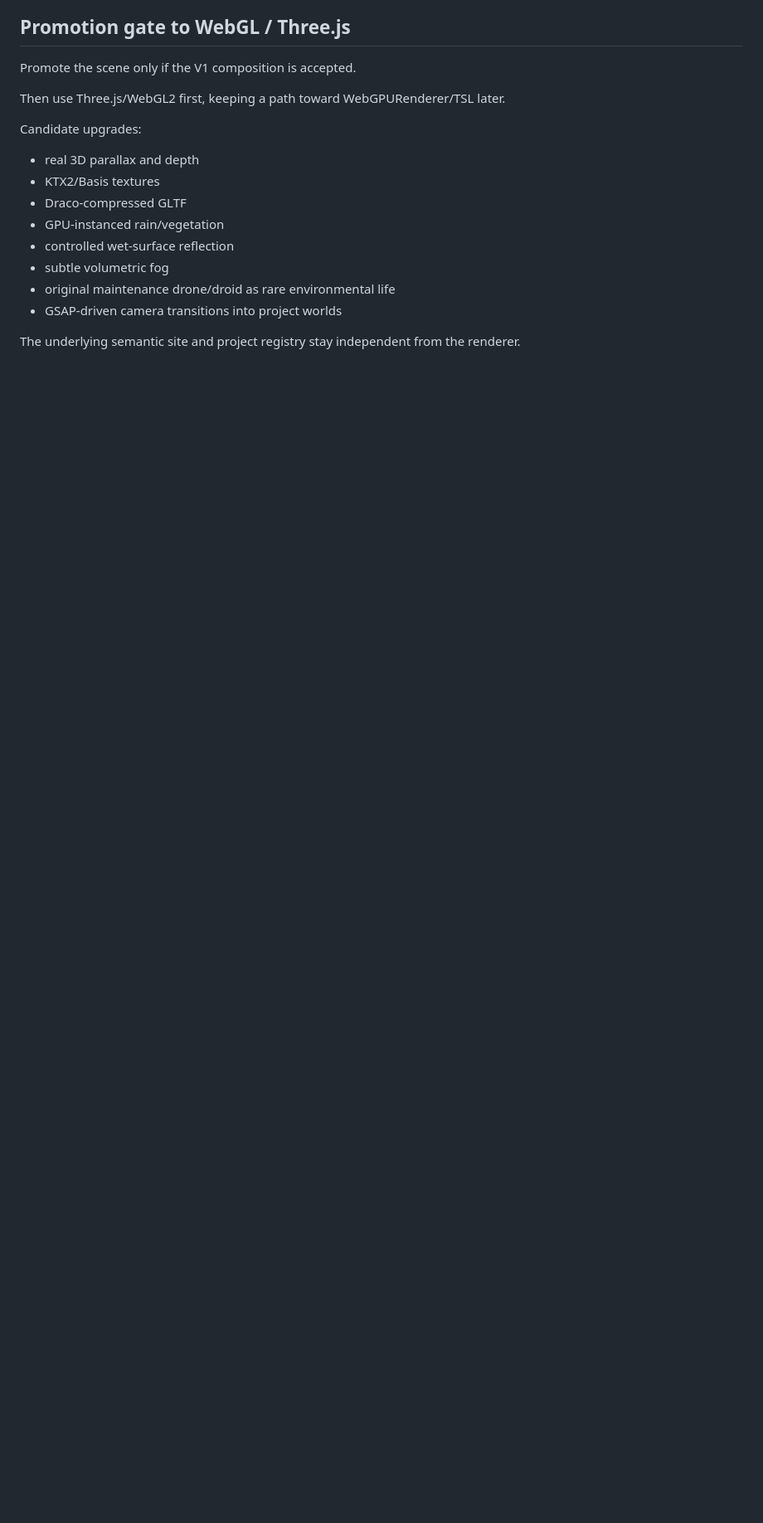
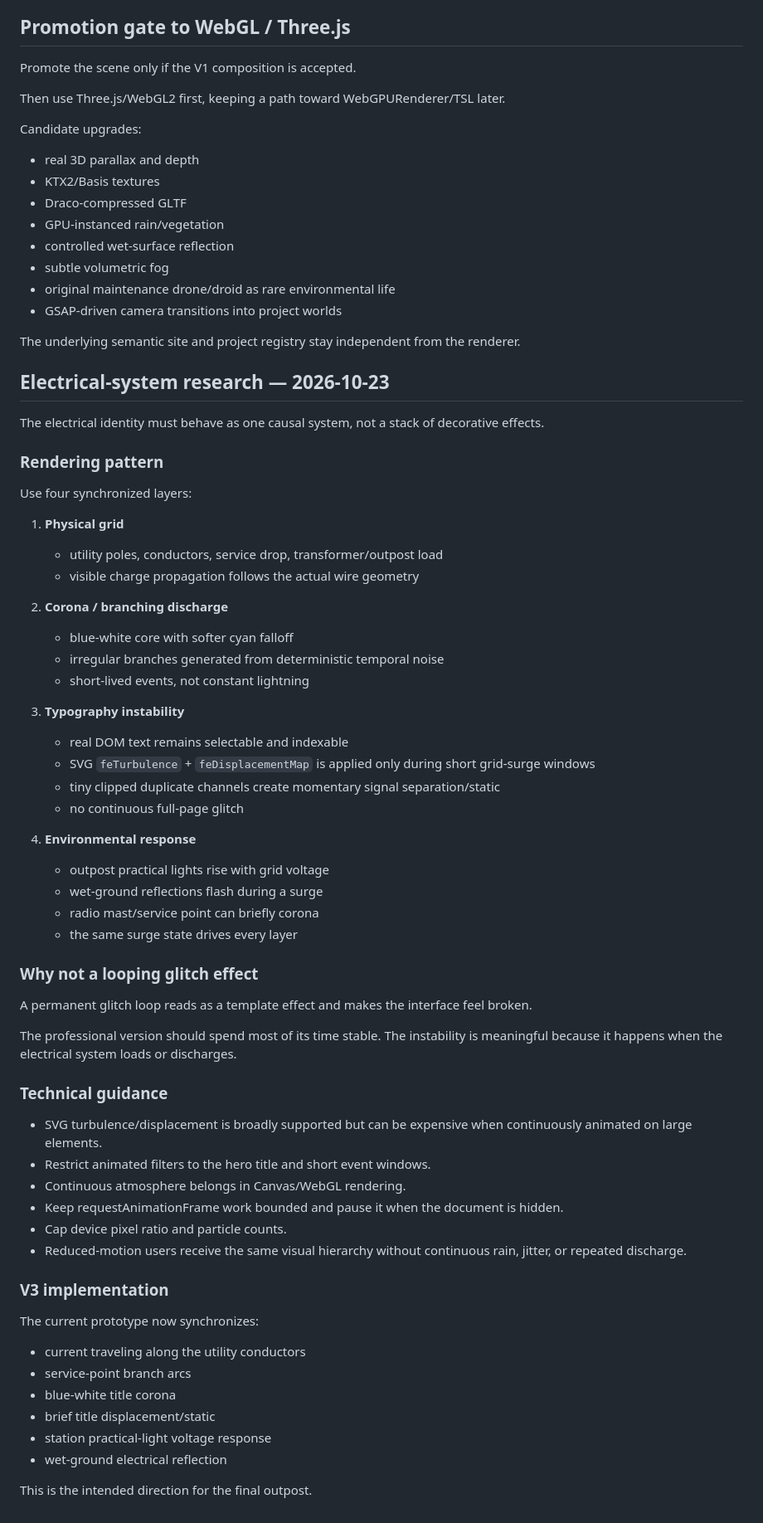
Before and after one commit to AnonymousNomad/anonymousnomad.github.io, a Markdown page: docs/OUTPOST_DESIGN_RESEARCH.md, the part around the change. Shown at 83% size. Drawn GitHub-style; blank space fills up the shorter version.

Commit message:
Document unstable-grid rendering research

```diff
--- a/docs/OUTPOST_DESIGN_RESEARCH.md
+++ b/docs/OUTPOST_DESIGN_RESEARCH.md
@@ -136,3 +136,60 @@ Candidate upgrades:
 - GSAP-driven camera transitions into project worlds
 
 The underlying semantic site and project registry stay independent from the renderer.
+
+
+## Electrical-system research — 2026-10-23
+
+The electrical identity must behave as one causal system, not a stack of decorative effects.
+
+### Rendering pattern
+
+Use four synchronized layers:
+
+1. **Physical grid**
+   - utility poles, conductors, service drop, transformer/outpost load
+   - visible charge propagation follows the actual wire geometry
+
+2. **Corona / branching discharge**
+   - blue-white core with softer cyan falloff
+   - irregular branches generated from deterministic temporal noise
+   - short-lived events, not constant lightning
+
+3. **Typography instability**
+   - real DOM text remains selectable and indexable
+   - SVG `feTurbulence` + `feDisplacementMap` is applied only during short grid-surge windows
+   - tiny clipped duplicate channels create momentary signal separation/static
+   - no continuous full-page glitch
+
+4. **Environmental response**
+   - outpost practical lights rise with grid voltage
+   - wet-ground reflections flash during a surge
+   - radio mast/service point can briefly corona
+   - the same surge state drives every layer
+
+### Why not a looping glitch effect
+
+A permanent glitch loop reads as a template effect and makes the interface feel broken.
+
+The professional version should spend most of its time stable. The instability is meaningful because it happens when the electrical system loads or discharges.
+
+### Technical guidance
+
+- SVG turbulence/displacement is broadly supported but can be expensive when continuously animated on large elements.
+- Restrict animated filters to the hero title and short event windows.
+- Continuous atmosphere belongs in Canvas/WebGL rendering.
+- Keep requestAnimationFrame work bounded and pause it when the document is hidden.
+- Cap device pixel ratio and particle counts.
+- Reduced-motion users receive the same visual hierarchy without continuous rain, jitter, or repeated discharge.
+
+### V3 implementation
+
+The current prototype now synchronizes:
+- current traveling along the utility conductors
+- service-point branch arcs
+- blue-white title corona
+- brief title displacement/static
+- station practical-light voltage response
+- wet-ground electrical reflection
+
+This is the intended direction for the final outpost.
```
